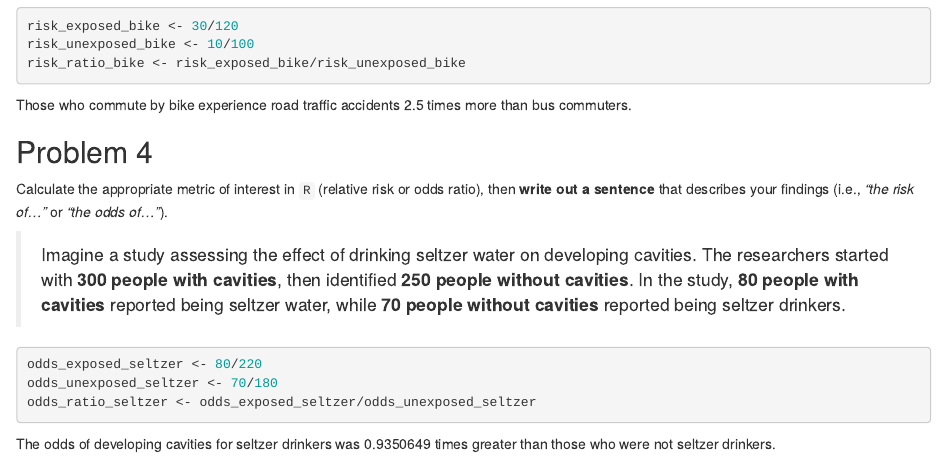
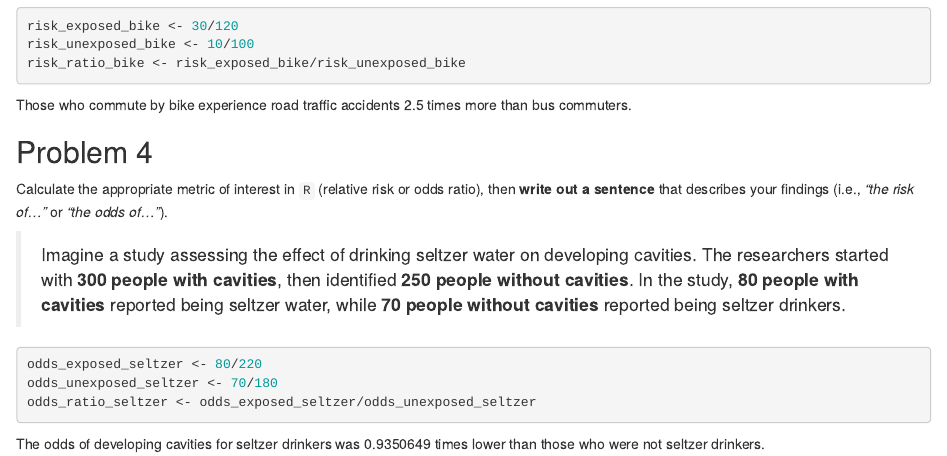
Before and after one commit to info478-s21/workbook-4-yuhanizaly, an R Markdown document (workbook.Rmd): the page in a window 1100 px wide, from 1010 px down. Rendered offline with R 4.5, knitr and Pandoc, with nearby package versions.

Commit message:
revised #4

````diff
--- a/workbook.Rmd
+++ b/workbook.Rmd
@@ -62,4 +62,4 @@ odds_exposed_seltzer <- 80/220
 odds_unexposed_seltzer <- 70/180
 odds_ratio_seltzer <- odds_exposed_seltzer/odds_unexposed_seltzer
 ```
-The odds of developing cavities for seltzer drinkers was `r odds_ratio_seltzer` times greater than those who were not seltzer drinkers.
+The odds of developing cavities for seltzer drinkers was `r odds_ratio_seltzer` times lower than those who were not seltzer drinkers.
````
